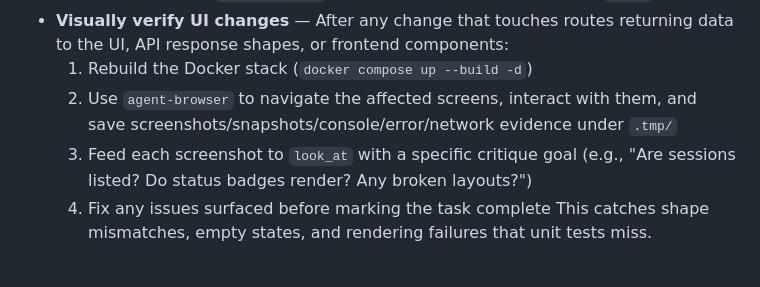
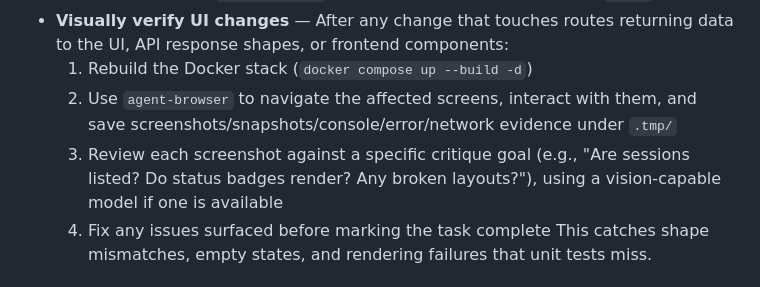
Before and after one commit to iofold/stablehand, a Markdown page: AGENTS.md, the part around the change. GitHub-like rendering.

Commit message:
docs(agents): describe screenshot review without naming an internal tool
Co-Authored-By: Claude Opus 5.5 (1M context) <noreply@anthropic.com>

```diff
--- a/AGENTS.md
+++ b/AGENTS.md
@@ -80,7 +80,7 @@ docs/
 - **Visually verify UI changes** — After any change that touches routes returning data to the UI, API response shapes, or frontend components:
   1. Rebuild the Docker stack (`docker compose up --build -d`)
   2. Use `agent-browser` to navigate the affected screens, interact with them, and save screenshots/snapshots/console/error/network evidence under `.tmp/`
-  3. Feed each screenshot to `look_at` with a specific critique goal (e.g., "Are sessions listed? Do status badges render? Any broken layouts?")
+  3. Review each screenshot against a specific critique goal (e.g., "Are sessions listed? Do status badges render? Any broken layouts?"), using a vision-capable model if one is available
   4. Fix any issues surfaced before marking the task complete
   This catches shape mismatches, empty states, and rendering failures that unit tests miss.
 
```
